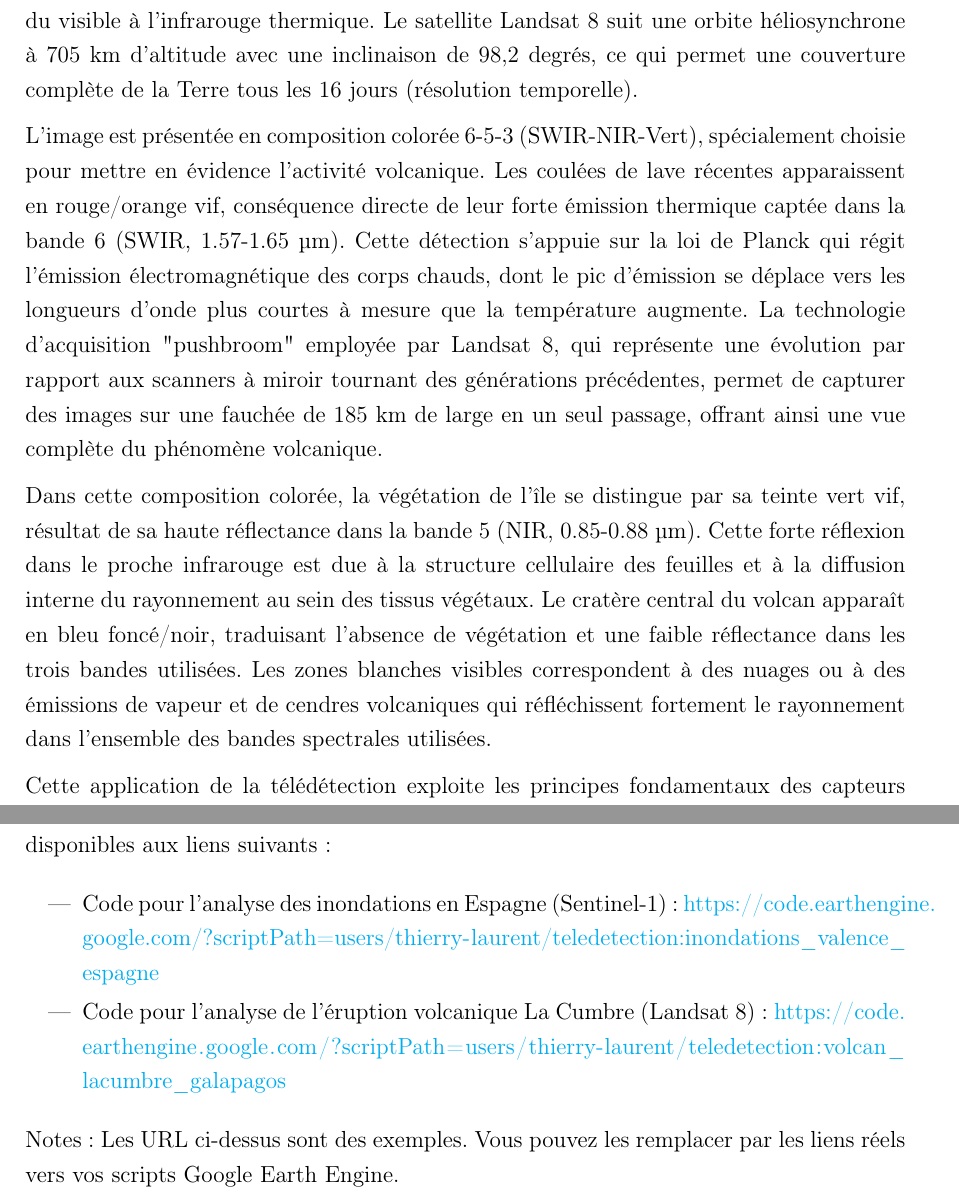
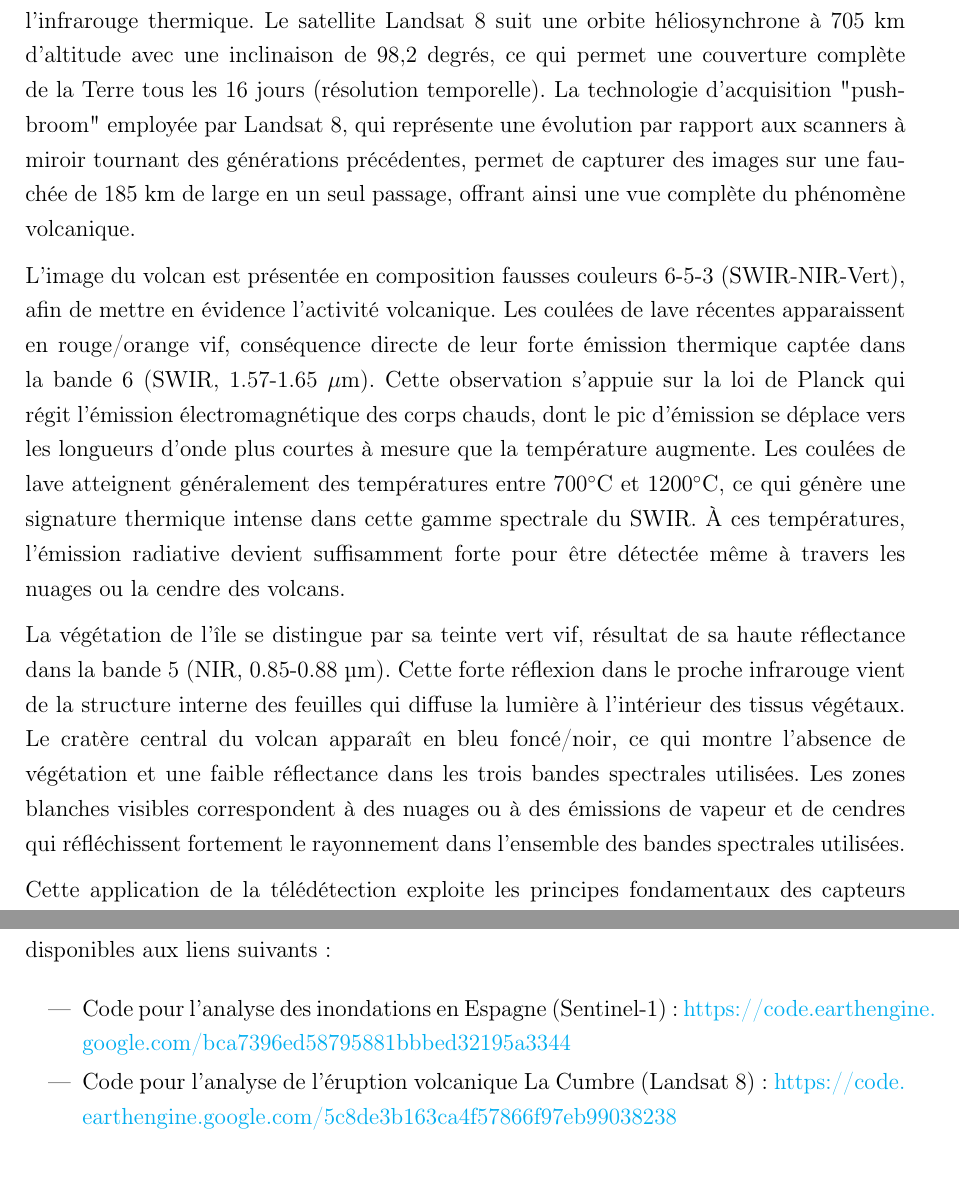
Before and after one commit to tofunori/Devoir-4---T-l-d-tection, a LaTeX document (devoir4_final_updated.tex): two parts of pages 5 and 11 of 11, joined at a grey line, cut so that both start at the same text. Compiled offline with pdfLaTeX.

Commit message:
Updates from Overleaf

```diff
--- a/devoir4_final_updated.tex
+++ b/devoir4_final_updated.tex
@@ -103,11 +103,11 @@ Un avantage majeur de la télédétection radar pour le suivi des inondations es
 
 L'image 2 montre l'éruption du volcan La Cumbre sur l'île Fernandina dans l'archipel des Galápagos \citep{NASA2024}. L'activité volcanique, débutée le 2 mars 2024, a été observée le 7 mars 2024 grâce au satellite Landsat 8 et son capteur optique multispectral OLI/TIRS (Operational Land Imager/Thermal Infrared Sensor).
 
-Ce système de télédétection, opéré conjointement par la NASA et l'USGS \citep{USGS2022}, embarque un capteur multispectral qui offre une résolution spatiale de 30 mètres pour les bandes visibles et proche infrarouge (NIR), 15 mètres pour la bande panchromatique, et 100 mètres pour les bandes thermiques (TIRS). Sa résolution spectrale est remarquable avec 11 bandes couvrant un spectre électromagnétique allant du visible à l'infrarouge thermique. Le satellite Landsat 8 suit une orbite héliosynchrone à 705 km d'altitude avec une inclinaison de 98,2 degrés, ce qui permet une couverture complète de la Terre tous les 16 jours (résolution temporelle).
+Le satellite Landsat 8, opéré par la NASA et l'USGS \citep{USGS2022}, embarque un capteur multispectral qui offre une résolution spatiale de 30 mètres pour les bandes visibles et proche infrarouge (NIR), 15 mètres pour la bande panchromatique, et 100 mètres pour les bandes thermiques (TIRS). Sa résolution spectrale est remarquable avec 11 bandes couvrant un spectre électromagnétique allant du visible à l'infrarouge thermique. Le satellite Landsat 8 suit une orbite héliosynchrone à 705 km d'altitude avec une inclinaison de 98,2 degrés, ce qui permet une couverture complète de la Terre tous les 16 jours (résolution temporelle). La technologie d'acquisition "pushbroom" employée par Landsat 8, qui représente une évolution par rapport aux scanners à miroir tournant des générations précédentes, permet de capturer des images sur une fauchée de 185 km de large en un seul passage, offrant ainsi une vue complète du phénomène volcanique.
 
-L'image est présentée en composition colorée 6-5-3 (SWIR-NIR-Vert), spécialement choisie pour mettre en évidence l'activité volcanique. Les coulées de lave récentes apparaissent en rouge/orange vif, conséquence directe de leur forte émission thermique captée dans la bande 6 (SWIR, 1.57-1.65 \textmu m). Cette détection s'appuie sur la loi de Planck qui régit l'émission électromagnétique des corps chauds, dont le pic d'émission se déplace vers les longueurs d'onde plus courtes à mesure que la température augmente. La technologie d'acquisition "pushbroom" employée par Landsat 8, qui représente une évolution par rapport aux scanners à miroir tournant des générations précédentes, permet de capturer des images sur une fauchée de 185 km de large en un seul passage, offrant ainsi une vue complète du phénomène volcanique.
+L'image du volcan est présentée en composition fausses couleurs 6-5-3 (SWIR-NIR-Vert), afin de mettre en évidence l'activité volcanique. Les coulées de lave récentes apparaissent en rouge/orange vif, conséquence directe de leur forte émission thermique captée dans la bande 6 (SWIR, 1.57-1.65 $\mu$m). Cette observation s'appuie sur la loi de Planck qui régit l'émission électromagnétique des corps chauds, dont le pic d'émission se déplace vers les longueurs d'onde plus courtes à mesure que la température augmente. Les coulées de lave atteignent généralement des températures entre 700$^\circ$C et 1200$^\circ$C, ce qui génère une signature thermique intense dans cette gamme spectrale du SWIR. À ces températures, l'émission radiative devient suffisamment forte pour être détectée même à travers les nuages ou la cendre des volcans.
 
-Dans cette composition colorée, la végétation de l'île se distingue par sa teinte vert vif, résultat de sa haute réflectance dans la bande 5 (NIR, 0.85-0.88 \textmu m). Cette forte réflexion dans le proche infrarouge est due à la structure cellulaire des feuilles et à la diffusion interne du rayonnement au sein des tissus végétaux. Le cratère central du volcan apparaît en bleu foncé/noir, traduisant l'absence de végétation et une faible réflectance dans les trois bandes utilisées. Les zones blanches visibles correspondent à des nuages ou à des émissions de vapeur et de cendres volcaniques qui réfléchissent fortement le rayonnement dans l'ensemble des bandes spectrales utilisées.
+La végétation de l'île se distingue par sa teinte vert vif,  résultat de sa haute réflectance dans la bande 5 (NIR, 0.85-0.88 \textmu m). Cette forte réflexion dans le proche infrarouge vient de la structure interne des feuilles qui diffuse la lumière à l'intérieur des tissus végétaux. Le cratère central du volcan apparaît en bleu foncé/noir, ce qui montre l'absence de végétation et une faible réflectance dans les trois bandes spectrales utilisées. Les zones blanches visibles correspondent à des nuages ou à des émissions de vapeur et de cendres qui réfléchissent fortement le rayonnement dans l'ensemble des bandes spectrales utilisées.
 
 Cette application de la télédétection exploite les principes fondamentaux des capteurs passifs qui mesurent à la fois le rayonnement solaire réfléchi (dans les domaines du visible et du proche infrarouge) et le rayonnement émis par les surfaces terrestres (particulièrement dans l'infrarouge à ondes courtes). Cette capacité d'observation à distance permet de surveiller en toute sécurité des phénomènes naturels potentiellement dangereux comme les éruptions volcaniques, illustrant parfaitement l'intérêt stratégique de la télédétection pour la gestion des risques naturels et l'étude des processus géophysiques actifs.
 
@@ -169,12 +169,9 @@ Les images et analyses présentées dans ce rapport ont été réalisées à l'a
 
 \begin{itemize}
     \item Code pour l'analyse des inondations en Espagne (Sentinel-1):
-    \url{https://code.earthengine.google.com/?scriptPath=users/thierry-laurent/teledetection:inondations_valence_espagne}
+    \url{https://code.earthengine.google.com/bca7396ed58795881bbbed32195a3344}
 
     \item Code pour l'analyse de l'éruption volcanique La Cumbre (Landsat 8):
-    \url{https://code.earthengine.google.com/?scriptPath=users/thierry-laurent/teledetection:volcan_lacumbre_galapagos}
+    \url{https://code.earthengine.google.com/5c8de3b163ca4f57866f97eb99038238}
 \end{itemize}
-
-Notes : Les URL ci-dessus sont des exemples. Vous pouvez les remplacer par les liens réels vers vos scripts Google Earth Engine.
-
 \end{document}
```
Also changed, not shown: devoir4_final_updated.tex (2 more changed lines).
